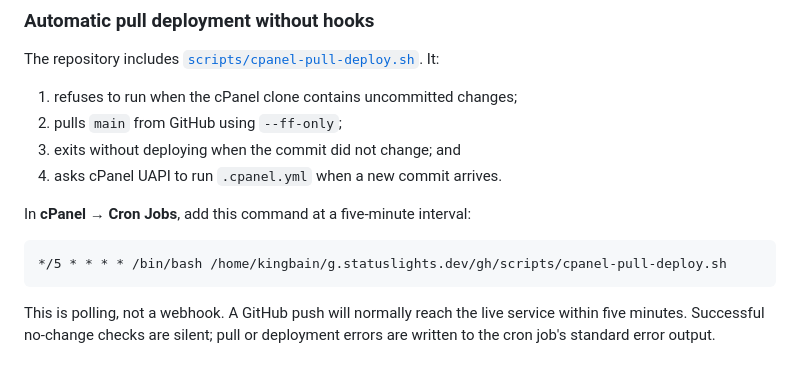
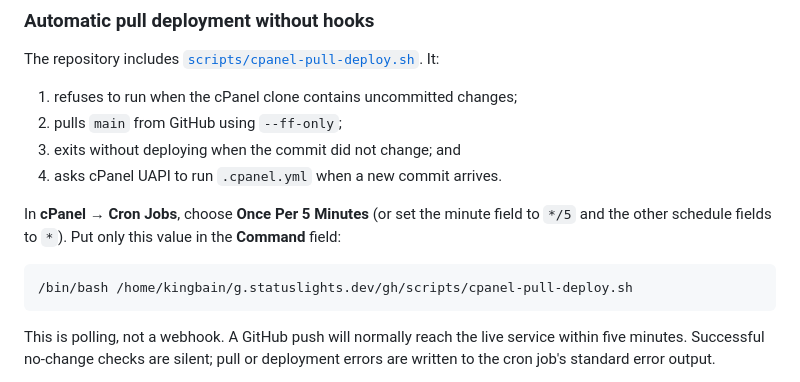
Before and after one commit to KingBain/status-lights, a Markdown page: generator/README.md, the part around the change. Drawn GitHub-style.

Commit message:
docs: clarify cPanel cron configuration

````diff
--- a/generator/README.md
+++ b/generator/README.md
@@ -93,10 +93,11 @@ The repository includes [`scripts/cpanel-pull-deploy.sh`](../scripts/cpanel-pull
 3. exits without deploying when the commit did not change; and
 4. asks cPanel UAPI to run `.cpanel.yml` when a new commit arrives.
 
-In **cPanel → Cron Jobs**, add this command at a five-minute interval:
+In **cPanel → Cron Jobs**, choose **Once Per 5 Minutes** (or set the minute field to `*/5` and the
+other schedule fields to `*`). Put only this value in the **Command** field:
 
-```cron
-*/5 * * * * /bin/bash /home/kingbain/g.statuslights.dev/gh/scripts/cpanel-pull-deploy.sh
+```bash
+/bin/bash /home/kingbain/g.statuslights.dev/gh/scripts/cpanel-pull-deploy.sh
 ```
 
 This is polling, not a webhook. A GitHub push will normally reach the live service within five
````
